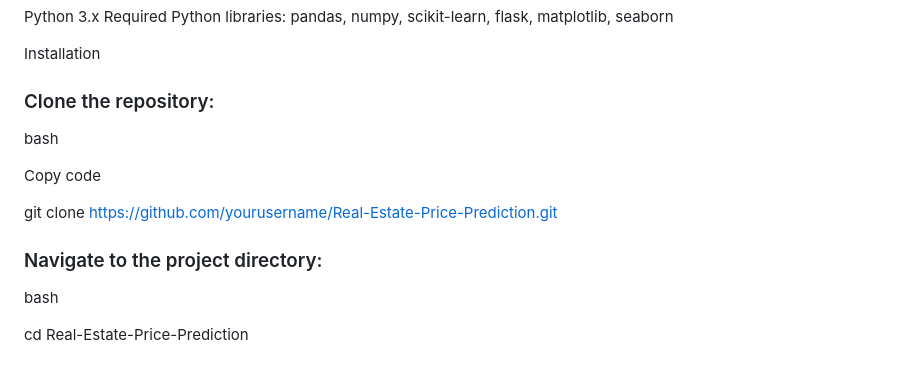
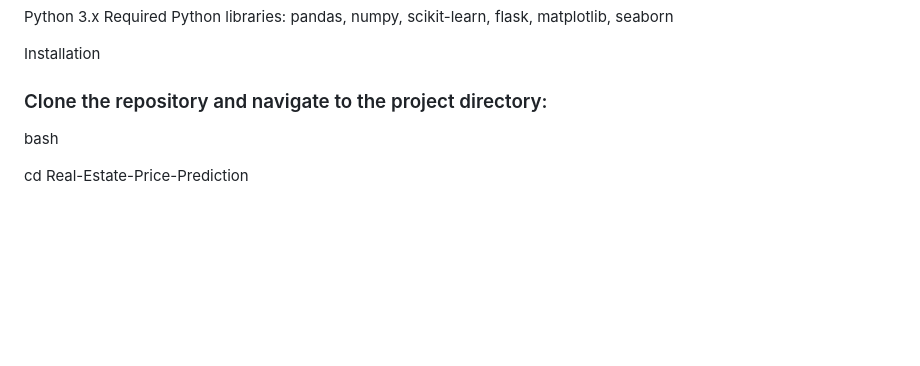
Before and after one commit to Kshitij-Shresth/Real-Estate-Prediction, a Markdown page: README.md, the part around the change. Drawn GitHub-style; blank space fills up the shorter version.

```diff
--- a/README.md
+++ b/README.md
@@ -48,14 +48,7 @@ Python 3.x
 Required Python libraries: pandas, numpy, scikit-learn, flask, matplotlib, seaborn
 
 Installation
-### Clone the repository:
-bash
-
-Copy code
-
-git clone https://github.com/yourusername/Real-Estate-Price-Prediction.git
-
-### Navigate to the project directory:
+### Clone the repository and navigate to the project directory:
 bash
 
 cd Real-Estate-Price-Prediction
```
